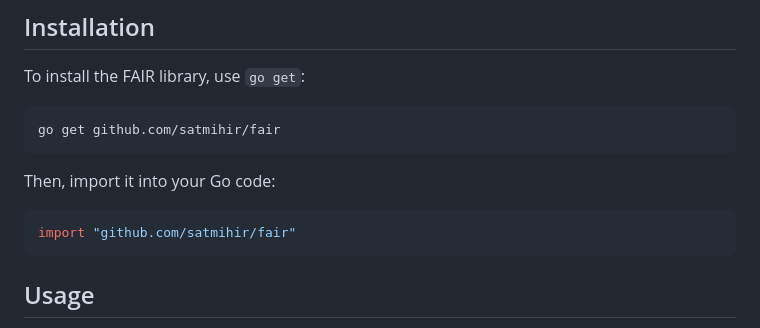
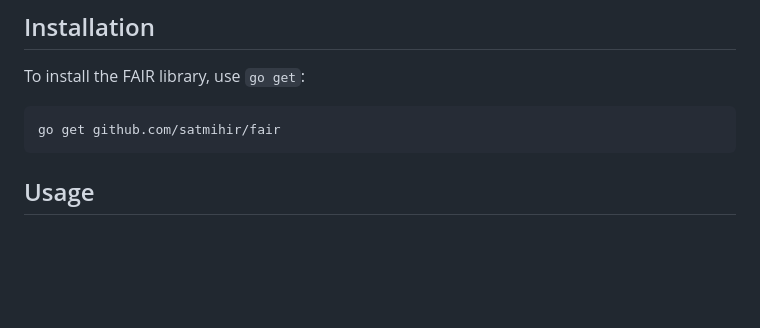
Before and after one commit to satmihir/fair, a Markdown page: README.md, the part around the change. Drawn GitHub-style; blank space fills up the shorter version.

````diff
--- a/README.md
+++ b/README.md
@@ -26,12 +26,6 @@ To install the FAIR library, use `go get`:
 
 ```bash
 go get github.com/satmihir/fair
-```
-
-Then, import it into your Go code:
-
-```go
-import "github.com/satmihir/fair"
 ```
 
 ## Usage
````
